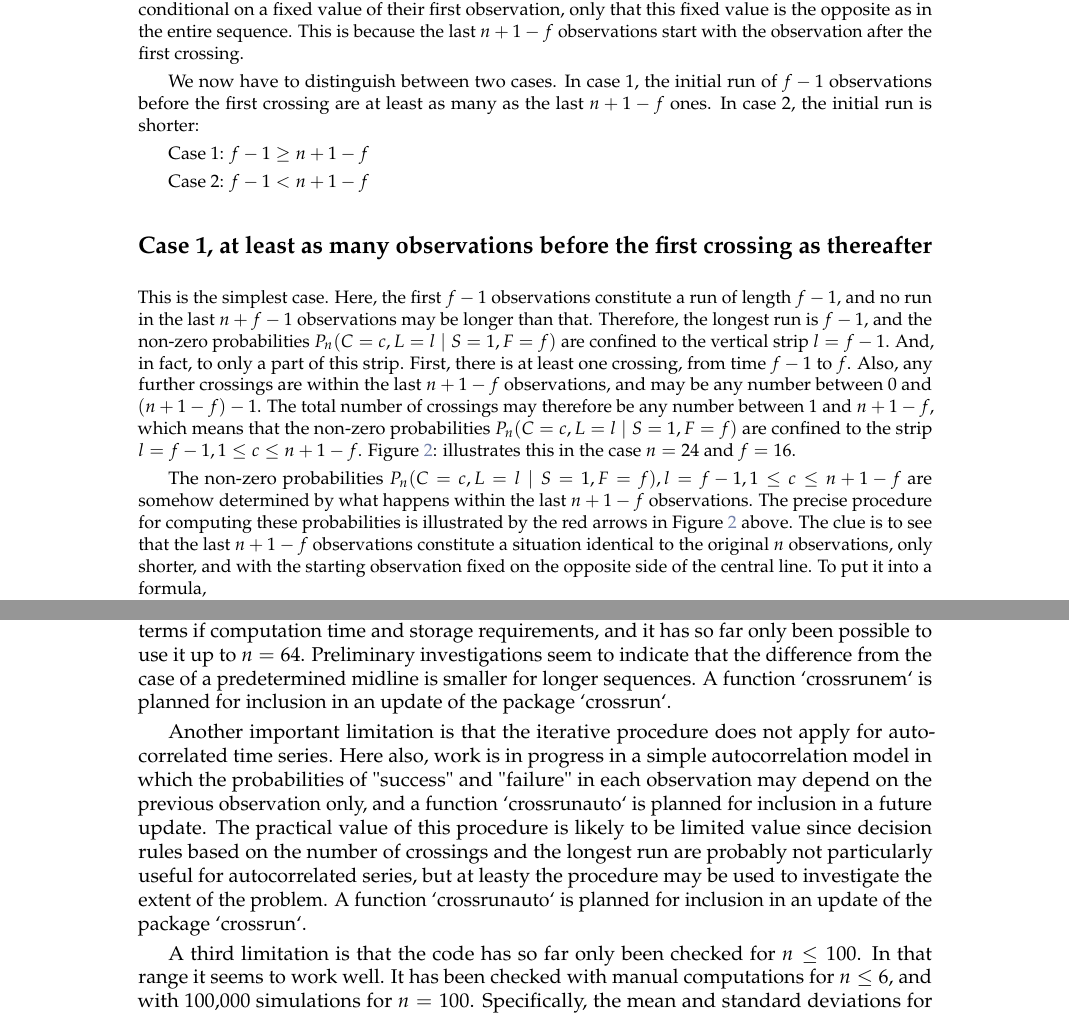
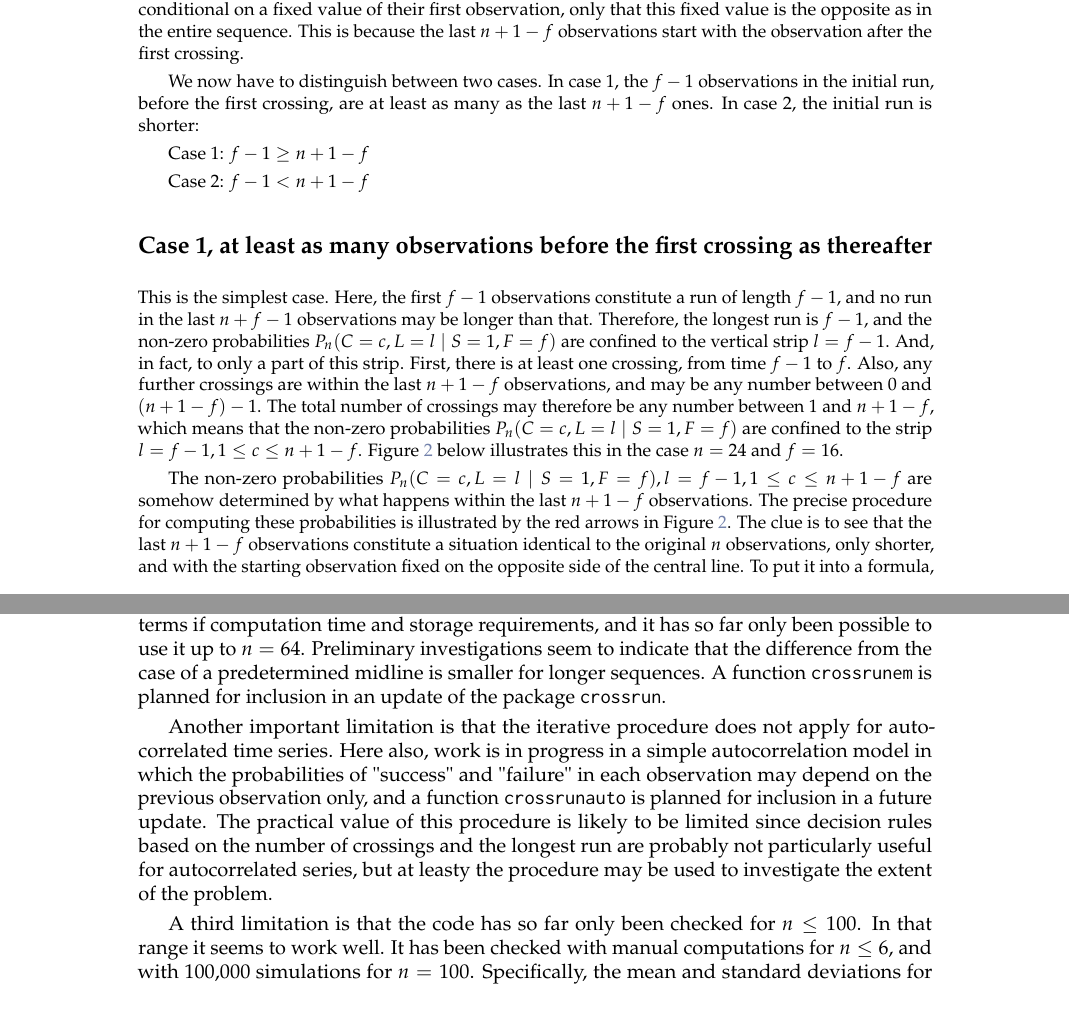
Before and after one commit to ToreWentzel-Larsen/crossrunarticle, a LaTeX document (RJwrapper.tex, which reads crossrun.tex): two parts of pages 3 and 7 of 14, joined at a grey line, cut so that both start at the same text. Compiled offline with pdfLaTeX.

Commit message:
Update crossrun.tex

```diff
--- a/crossrun.tex
+++ b/crossrun.tex
@@ -72,7 +74,7 @@ First, if there is no crossing ($F=1$) the entire sequence constitutes one singl
 
 If crossings do occur ($f=2, \ldots ,n$), the conditional probabilities $$P_n (C=c,L=l \mid S=1,F=f), P_n (C=c,L=l \mid S=0,F=f)$$ are more complicated. The key to computing these probabilities is to recognize that, except for the initial run of $f-1$ observations, the remaining observations constitute $n-(f-1)=n+1-f$ identical and independent Bernoulli observations with success probability p, they represent the same setting as for all n observations, just a shorter sequence. Further, these $n+1-f$ observations are also conditional on a fixed value of their first observation, only that this fixed value is the opposite as in the entire sequence. This is because the last $n+1-f$ observations start with the  observation after the first crossing.
 
-We now have to distinguish between two cases. In case 1, the initial run of $f-1$ observations before the first crossing are at least as many as the last $n+1-f$ ones. In case 2, the initial run is shorter:
+We now have to distinguish between two cases. In case 1, the $f-1$ observations in the initial run,  before the first crossing, are at least as many as the last $n+1-f$ ones. In case 2, the initial run is shorter:
 
 Case 1: $f-1 \geq n+1-f$
 
@@ -80,7 +82,9 @@ Case 2: $f-1<n+1-f$
 
 \section{Case 1, at least as many observations before the first crossing as thereafter}
 
-This is the simplest case. Here, the first $f-1$ observations constitute a run of length $f-1$, and no run in the last $n+f-1$ observations may be longer than that. Therefore, the longest run is $f-1$, and the non-zero probabilities $P_n (C=c,L=l \mid S=1,F=f)$ are confined to the vertical strip $l=f-1$. And, in fact, to only a part of this strip. First, there is at least one crossing, from time $f-1$ to $f$. Also, any further crossings are within the last $n+1-f$ observations, and may be any number between $0$ and $(n+1-f) - 1$. The total number of crossings may therefore be any number between $1$ and $n+1-f$, which means that the non-zero probabilities $P_n (C=c,L=l \mid S=1,F=f)$ are confined to the strip $l=f-1, 1 \leq c \leq n+1-f$. Figure~\ref{figure:rch}: illustrates this in the case $n=24$ and $f=16$.
+This is the simplest case. Here, the first $f-1$ observations constitute a run of length $f-1$, and no run in the last $n+f-1$ observations may be longer than that. Therefore, the longest run is $f-1$, and the non-zero probabilities $P_n (C=c,L=l \mid S=1,F=f)$ are confined to the vertical strip $l=f-1$. And, in fact, to only a part of this strip. First, there is at least one crossing, from time $f-1$ to $f$. Also, any further crossings are within the last $n+1-f$ observations, and may be any number between $0$ and $(n+1-f) - 1$. The total number of crossings may therefore be any number between $1$ and $n+1-f$, which means that the non-zero probabilities $P_n (C=c,L=l \mid S=1,F=f)$ are confined to the strip $l=f-1, 1 \leq c \leq n+1-f$. Figure~\ref{figure:rch} below illustrates this in the case $n=24$ and $f=16$.
+% ToRe: figuren kan ikke legges "here" [h...] på grunn av plassmangel, så da legges den "top",
+% øverst på neste side. Det betyr at "aqbove" må tas vekk i et avsnitt nedenfor.
 
 \begin{figure}[htbp]
   \centering
@@ -90,7 +94,7 @@ This is the simplest case. Here, the first $f-1$ observations constitute a run o
   \includegraphics[width=\textwidth]{run24}
 \end{figure}
 
-The non-zero probabilities $P_n (C=c,L=l \mid S=1,F=f), l=f-1, 1 \leq c \leq n+1-f$ are somehow determined by what happens within the last $n+1-f$ observations. The precise procedure for computing these probabilities is illustrated by the red arrows in Figure~\ref{figure:rch} above. The clue is to see that the last $n+1-f$ observations constitute a situation identical to the original $n$ observations, only shorter, and with the starting observation fixed on the opposite side of the central line. To put it into a formula, $$P_n (C=c,L=f-1 \mid S=1,F=f)=P_{n+1-f} (C=c-1 \mid S=0)$$ where $C=c-1$ is because the crossing from $f-1$ to $f$ is just before the last $n+1-f$ observations. Similarly, $$P_n (C=c,L=f-1 \mid S=0,F=f)=P_{n+1-f} (C=c-1 \mid S=1)$$ The probabilities on the right hand side of these formulas are for a lower number of observations and are therefore already computed in the iterative procedure.
+The non-zero probabilities $P_n (C=c,L=l \mid S=1,F=f), l=f-1, 1 \leq c \leq n+1-f$ are somehow determined by what happens within the last $n+1-f$ observations. The precise procedure for computing these probabilities is illustrated by the red arrows in Figure~\ref{figure:rch}. The clue is to see that the last $n+1-f$ observations constitute a situation identical to the original $n$ observations, only shorter, and with the starting observation fixed on the opposite side of the central line. To put it into a formula, $$P_n (C=c,L=f-1 \mid S=1,F=f)=P_{n+1-f} (C=c-1 \mid S=0)$$ where $C=c-1$ is because the crossing from $f-1$ to $f$ is just before the last $n+1-f$ observations. Similarly, $$P_n (C=c,L=f-1 \mid S=0,F=f)=P_{n+1-f} (C=c-1 \mid S=1)$$ The probabilities on the right hand side of these formulas are for a lower number of observations and are therefore already computed in the iterative procedure.
 
 Note that the $n+1-f$ observations after the initial run start on opposite side of the centre line. Therefore it is necessary to compute conditional probabilities conditional on starting values both above and below the centre line in the iterative procedure, they cannot be computed separately. The computations are a bit moe complicated in the second case, when the initial run is the shorter part, but the main idea is the same.
 
@@ -202,9 +207,9 @@ into two parts of equal size. The useful observations are then necessarily an ev
 % ToRe: hvis vi lar det bli med dette om crossrunem i artiklen kan vi kanskje etterpå skrive en
 % teknisk/teoretisk vignett med detaljene, eller eventuelt en senere artikkel der vi tar med
 % detaljer både om crossrunem og crossrunauto
-Preliminary investigations seem to indicate that the difference from the case of a predetermined midline is smaller for longer sequences. A function `crossrunem` is planned for inclusion in an update of the package `crossrun`.
+Preliminary investigations seem to indicate that the difference from the case of a predetermined midline is smaller for longer sequences. A function \code{crossrunem} is planned for inclusion in an update of the package \code{crossrun}.
 
-Another important limitation is that the iterative procedure does not apply for autocorrelated time series. Here also, work is in progress in a simple autocorrelation model in which the probabilities of "success" and "failure" in each observation may depend on the previous observation only, and a function `crossrunauto` is planned for inclusion in a future update. The practical value of this procedure is likely to be limited value since decision rules based on the number of crossings and the longest run are probably not particularly useful for autocorrelated series, but at leasty the procedure may be used to investigate the extent of the problem. A function `crossrunauto` is planned for inclusion in an update of the package `crossrun`.
+Another important limitation is that the iterative procedure does not apply for autocorrelated time series. Here also, work is in progress in a simple autocorrelation model in which the probabilities of "success" and "failure" in each observation may depend on the previous observation only, and a function \code{crossrunauto} is planned for inclusion in a future update. The practical value of this procedure is likely to be limited  since decision rules based on the number of crossings and the longest run are probably not particularly useful for autocorrelated series, but at leasty the procedure may be used to investigate the extent of the problem.
 
 A third limitation is that the code has so far only been checked for $n \leq 100$. In that range it seems to work well. It has been checked with manual computations for $n \leq 6$, and with 100,000 simulations for $n=100$. Specifically, the mean and standard deviations for both C and L have been computed, as well as the mean of $C \cdot L$ and also the cumulative distribution functions of C and L separately, with no substantial deviations. It has also been checked for $n \leq 100$ that the marginal distribution of C computed from the joint distribion agrees with the correct binomial distribution in the symmetric case. These last investigations were, in fact, what pointed to the necessity to base the code on Rmpfr. The performance of the procedure has not, however, so far been checked for $n>100$. For applications to statistical process control $n \leq 100$ should be sufficient in most cases, but other applications may require higher n.
 
```
Also changed, not shown: crossrun.tex (9 more changed lines).
